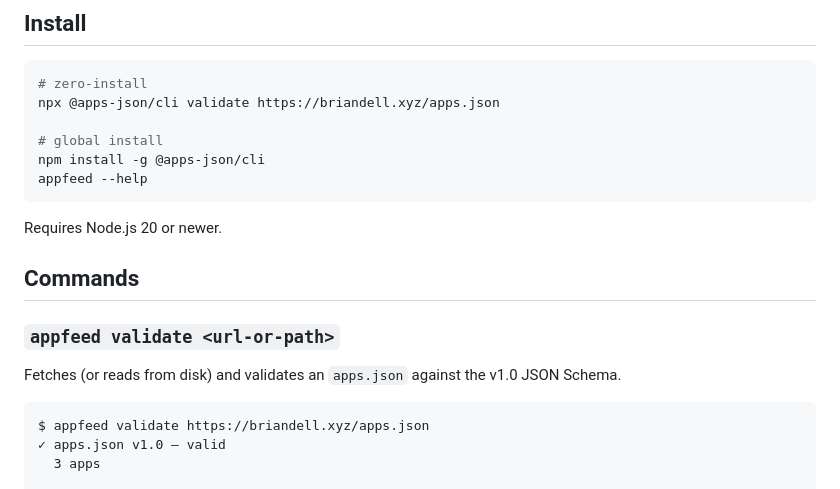
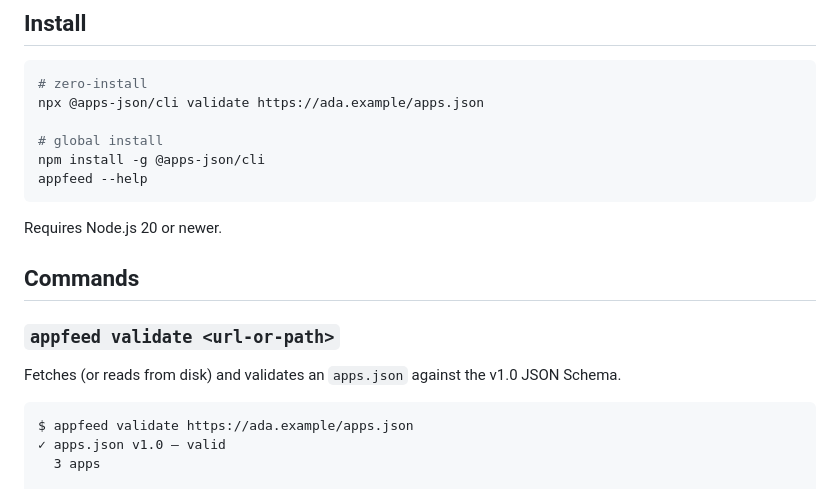
Before and after one commit to itsbdell/apps-json, a Markdown page: appfeed/README.md, the part around the change. Rendered like a GitHub page.

Commit message:
docs: use reserved domain in CLI examples

````diff
--- a/appfeed/README.md
+++ b/appfeed/README.md
@@ -18,7 +18,7 @@ package publishes as **`@apps-json/cli`** and installs the binary as
 
 ```bash
 # zero-install
-npx @apps-json/cli validate https://briandell.xyz/apps.json
+npx @apps-json/cli validate https://ada.example/apps.json
 
 # global install
 npm install -g @apps-json/cli
@@ -35,7 +35,7 @@ Fetches (or reads from disk) and validates an `apps.json` against the
 v1.0 JSON Schema.
 
 ```
-$ appfeed validate https://briandell.xyz/apps.json
+$ appfeed validate https://ada.example/apps.json
 ✓ apps.json v1.0 — valid
   3 apps
 
````
